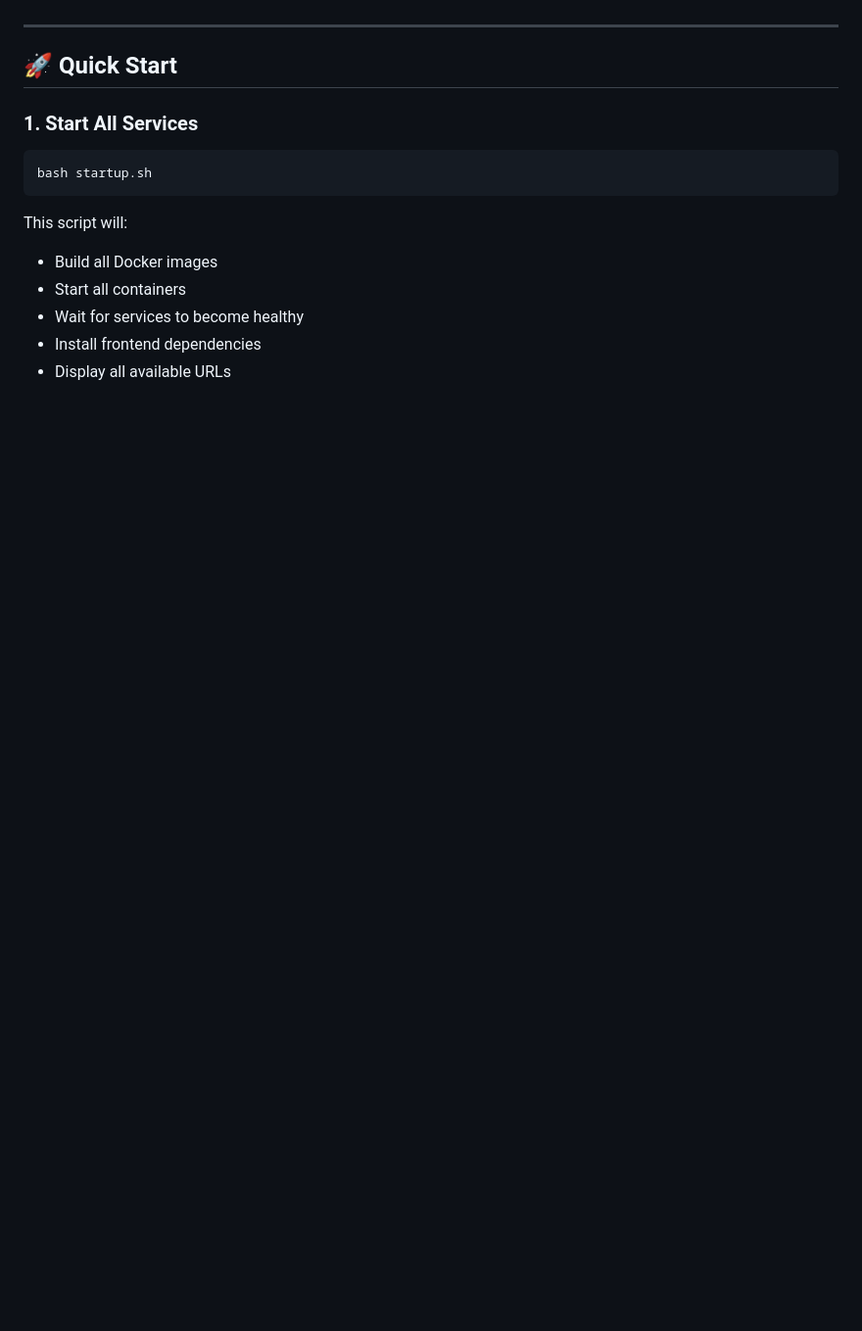
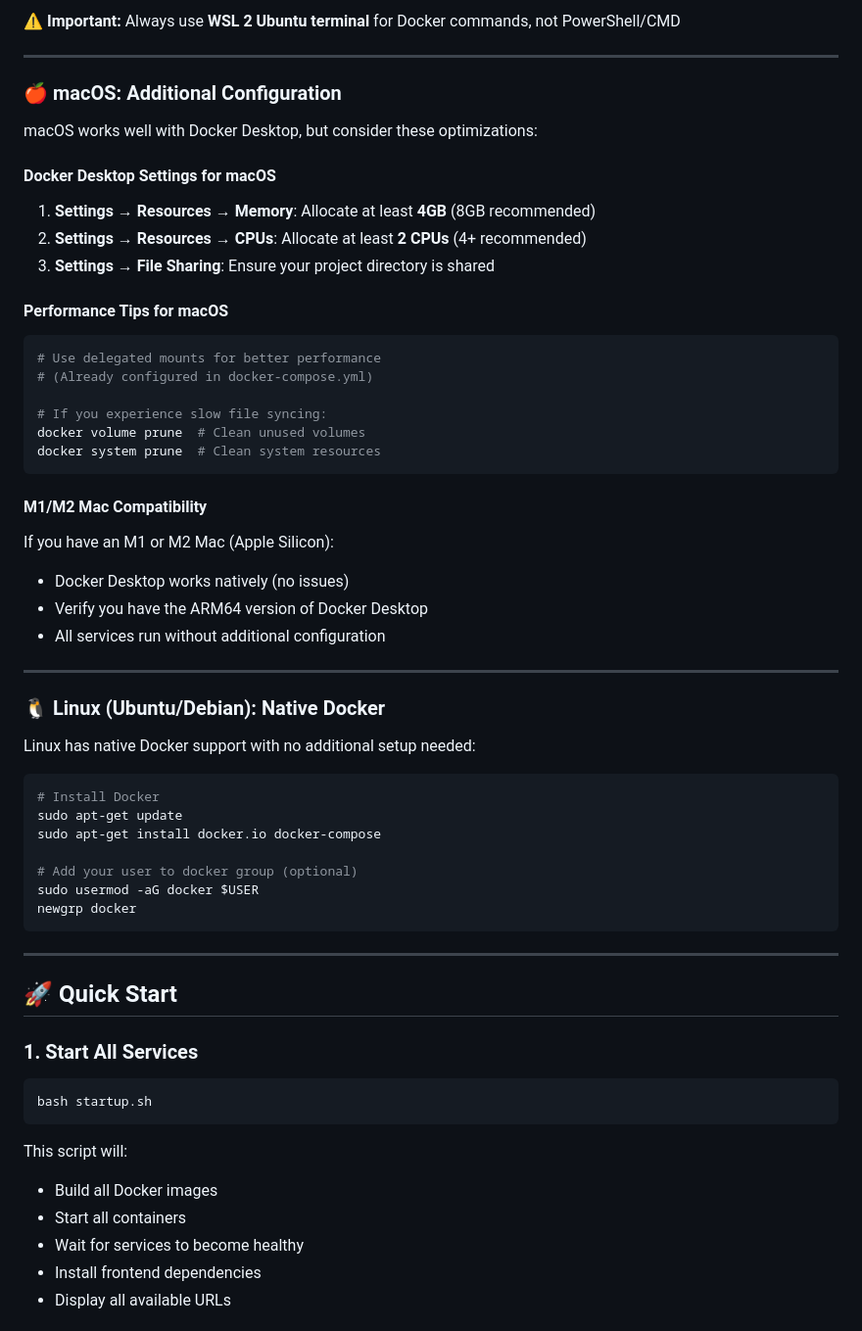
Before and after one commit to MustafaDaraghmeh/lamp-docker, a Markdown page: README.md, the part around one of its changes. Shown at 98% size. Rendered like a GitHub page; blank space fills up the shorter version.

````diff
--- a/README.md
+++ b/README.md
@@ -37,3 +98,46 @@ This environment provides students with everything needed for modern web develop
+⚠️ **Important:** Always use **WSL 2 Ubuntu terminal** for Docker commands, not PowerShell/CMD
+
+---
+
+### **🍎 macOS: Additional Configuration**
+
+macOS works well with Docker Desktop, but consider these optimizations:
+
+#### **Docker Desktop Settings for macOS**
+1. **Settings** → **Resources** → **Memory**: Allocate at least **4GB** (8GB recommended)
+2. **Settings** → **Resources** → **CPUs**: Allocate at least **2 CPUs** (4+ recommended)
+3. **Settings** → **File Sharing**: Ensure your project directory is shared
+
+#### **Performance Tips for macOS**
+```bash
+# Use delegated mounts for better performance
+# (Already configured in docker-compose.yml)
+
+# If you experience slow file syncing:
+docker volume prune  # Clean unused volumes
+docker system prune  # Clean system resources
+```
+
+#### **M1/M2 Mac Compatibility**
+If you have an M1 or M2 Mac (Apple Silicon):
+- Docker Desktop works natively (no issues)
+- Verify you have the ARM64 version of Docker Desktop
+- All services run without additional configuration
+
+---
+
+### **🐧 Linux (Ubuntu/Debian): Native Docker**
+
+Linux has native Docker support with no additional setup needed:
+```bash
+# Install Docker
+sudo apt-get update
+sudo apt-get install docker.io docker-compose
+
+# Add your user to docker group (optional)
+sudo usermod -aG docker $USER
+newgrp docker
+```
 
 ---
 
````
Also changed, not shown: other parts of README.md (+98 -0 lines).
